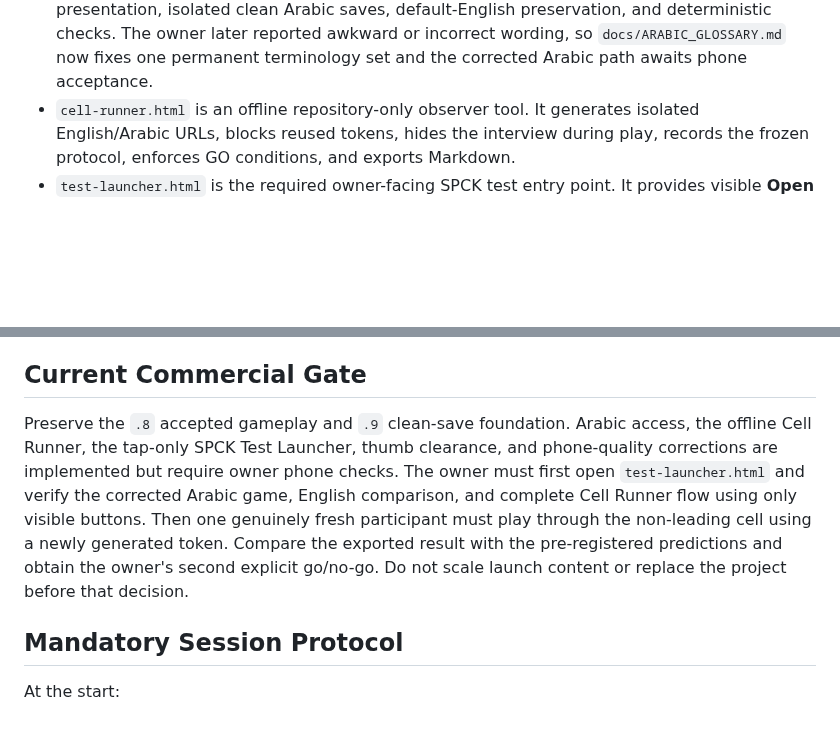
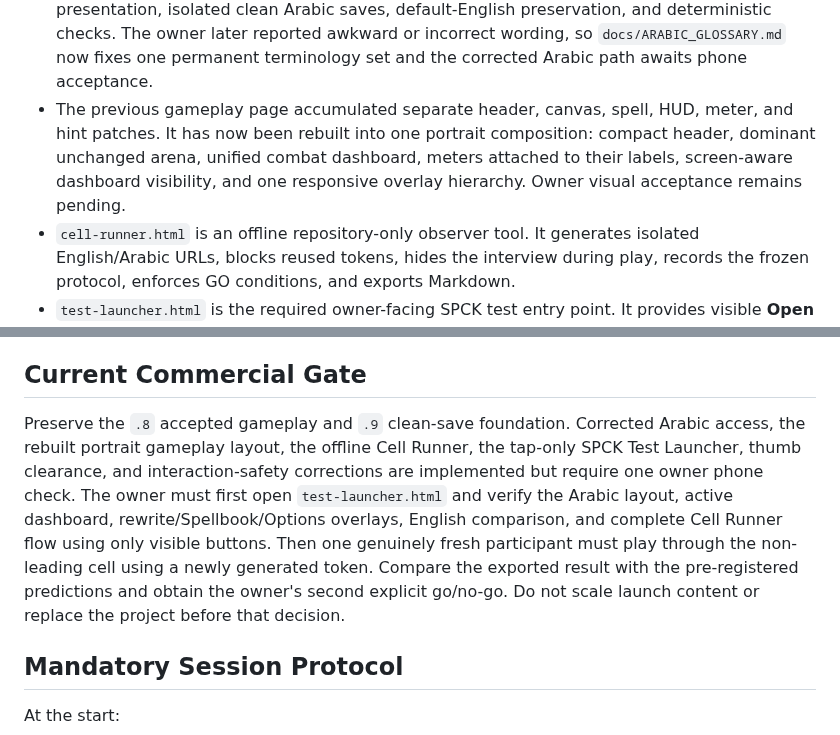
Before and after one commit to Ezz10099/beast-clash, a Markdown page: docs/START_HERE.md, 2 parts joined by grey strips. GitHub-like rendering; blank space fills up the shorter version.

Commit message:
Record portrait layout rebuild in project entry

```diff
--- a/docs/START_HERE.md
+++ b/docs/START_HERE.md
@@ -66,6 +66,7 @@ The active session is mutable operational state, not higher authority. If it con
 - Text-heavy `.4` failed immediate visual review. Compact `.5`, player-logic `.6`, equal-growth `.7`, and agency/progression `.8` passed owner SPCK review.
 - Gate-preparation `.9` added token-isolated clean saves without changing normal gameplay or the owner's save.
 - Arabic readiness is implemented, including essential DOM/canvas translation, RTL presentation, isolated clean Arabic saves, default-English preservation, and deterministic checks. The owner later reported awkward or incorrect wording, so `docs/ARABIC_GLOSSARY.md` now fixes one permanent terminology set and the corrected Arabic path awaits phone acceptance.
+- The previous gameplay page accumulated separate header, canvas, spell, HUD, meter, and hint patches. It has now been rebuilt into one portrait composition: compact header, dominant unchanged arena, unified combat dashboard, meters attached to their labels, screen-aware dashboard visibility, and one responsive overlay hierarchy. Owner visual acceptance remains pending.
 - `cell-runner.html` is an offline repository-only observer tool. It generates isolated English/Arabic URLs, blocks reused tokens, hides the interview during play, records the frozen protocol, enforces GO conditions, and exports Markdown.
 - `test-launcher.html` is the required owner-facing SPCK test entry point. It provides visible **Open Arabic Game**, **Open English Game**, and **Open Cell Runner** buttons and constructs all parameters/tokens automatically.
 - The July 14 Console error proved that hidden query instructions were not owner-ready. It did not test Arabic mode or gameplay.
@@ -79,7 +80,7 @@ The exact latest state belongs in `docs/ACTIVE_SESSION.md` and `docs/SESSION_HAN
 
 ## Current Commercial Gate
 
-Preserve the `.8` accepted gameplay and `.9` clean-save foundation. Arabic access, the offline Cell Runner, the tap-only SPCK Test Launcher, thumb clearance, and phone-quality corrections are implemented but require owner phone checks. The owner must first open `test-launcher.html` and verify the corrected Arabic game, English comparison, and complete Cell Runner flow using only visible buttons. Then one genuinely fresh participant must play through the non-leading cell using a newly generated token. Compare the exported result with the pre-registered predictions and obtain the owner's second explicit go/no-go. Do not scale launch content or replace the project before that decision.
+Preserve the `.8` accepted gameplay and `.9` clean-save foundation. Corrected Arabic access, the rebuilt portrait gameplay layout, the offline Cell Runner, the tap-only SPCK Test Launcher, thumb clearance, and interaction-safety corrections are implemented but require one owner phone check. The owner must first open `test-launcher.html` and verify the Arabic layout, active dashboard, rewrite/Spellbook/Options overlays, English comparison, and complete Cell Runner flow using only visible buttons. Then one genuinely fresh participant must play through the non-leading cell using a newly generated token. Compare the exported result with the pre-registered predictions and obtain the owner's second explicit go/no-go. Do not scale launch content or replace the project before that decision.
 
 ## Mandatory Session Protocol
 
```
